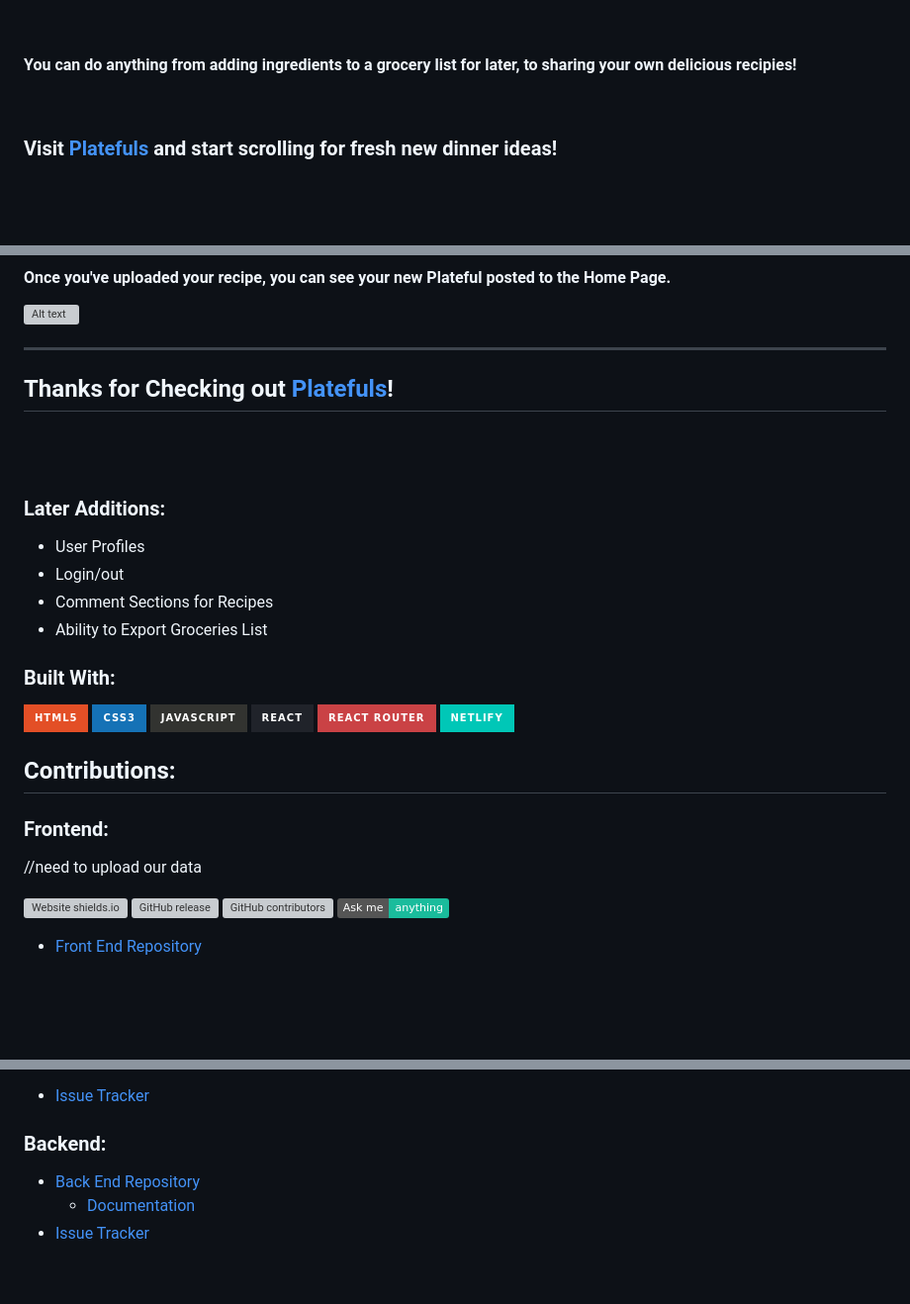
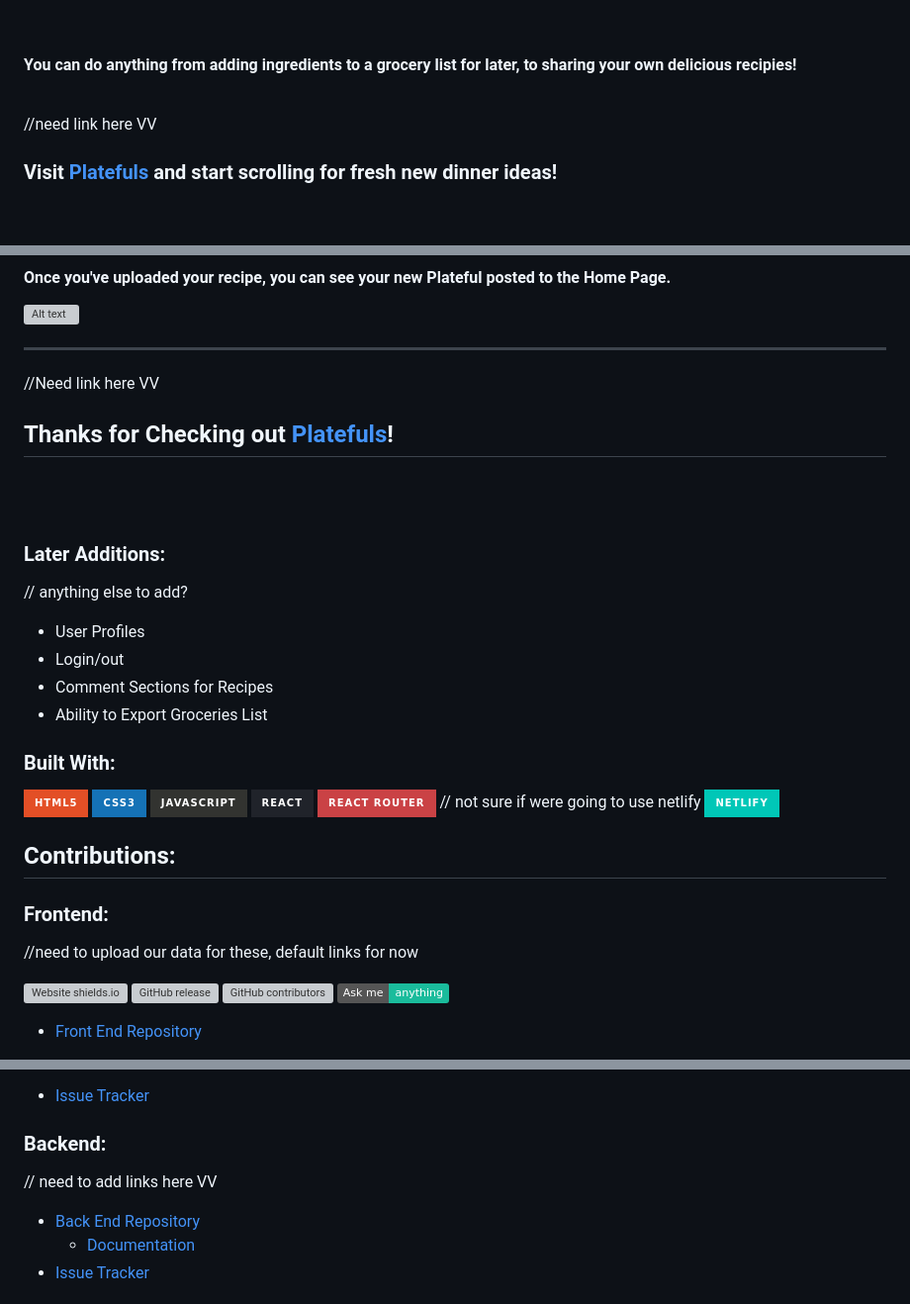
Before and after one commit to mmbliv/group-project-frontend, a Markdown page: README.md, 3 parts joined by grey strips. Shown: that part at 99% size. Drawn GitHub-style; badges without logos; blank space fills up the shorter version; grey boxes are pictures that could not be loaded.

Commit message:
README comments

```diff
--- a/README.md
+++ b/README.md
@@ -11,6 +11,7 @@
 
 <br/>
 
+//need link here VV
 ### Visit [Platefuls](#) and start scrolling for fresh new dinner ideas!
 
 <br/>
@@ -53,6 +54,7 @@
 
 ---
 
+//Need link here VV
 ## Thanks for Checking out [Platefuls](#)!
 
 <br/>
@@ -62,6 +64,7 @@
 
 ### Later Additions:
 
+// anything else to add?
 - User Profiles
 - Login/out
 - Comment Sections for Recipes
@@ -74,6 +77,7 @@
 ![image](https://img.shields.io/badge/JavaScript-323330?style=for-the-badge&logo=javascript&logoColor=F7DF1E)
 ![image](https://img.shields.io/badge/React-20232A?style=for-the-badge&logo=react&logoColor=61DAFB)
 ![image](https://img.shields.io/badge/React_Router-CA4245?style=for-the-badge&logo=react-router&logoColor=white)
+// not sure if were going to use netlify
 ![image](https://img.shields.io/badge/Netlify-00C7B7?style=for-the-badge&logo=netlify&logoColor=white)
 
 
@@ -83,7 +87,7 @@
 
 ### Frontend:
 
-//need to upload our data
+//need to upload our data for these, default links for now
 
 [![Website shields.io](https://img.shields.io/website-up-down-green-red/http/shields.io.svg)](#)
 [![GitHub release](https://img.shields.io/github/release/Naereen/StrapDown.js.svg)](https://github.com/evRook/Recipes-Instagram-Mock-FE)
@@ -103,6 +107,7 @@
 
 ### Backend:
 
+// need to add links here VV
 - [Back End Repository](#)
     - [Documentation](#)
 - [Issue Tracker](#)
```
